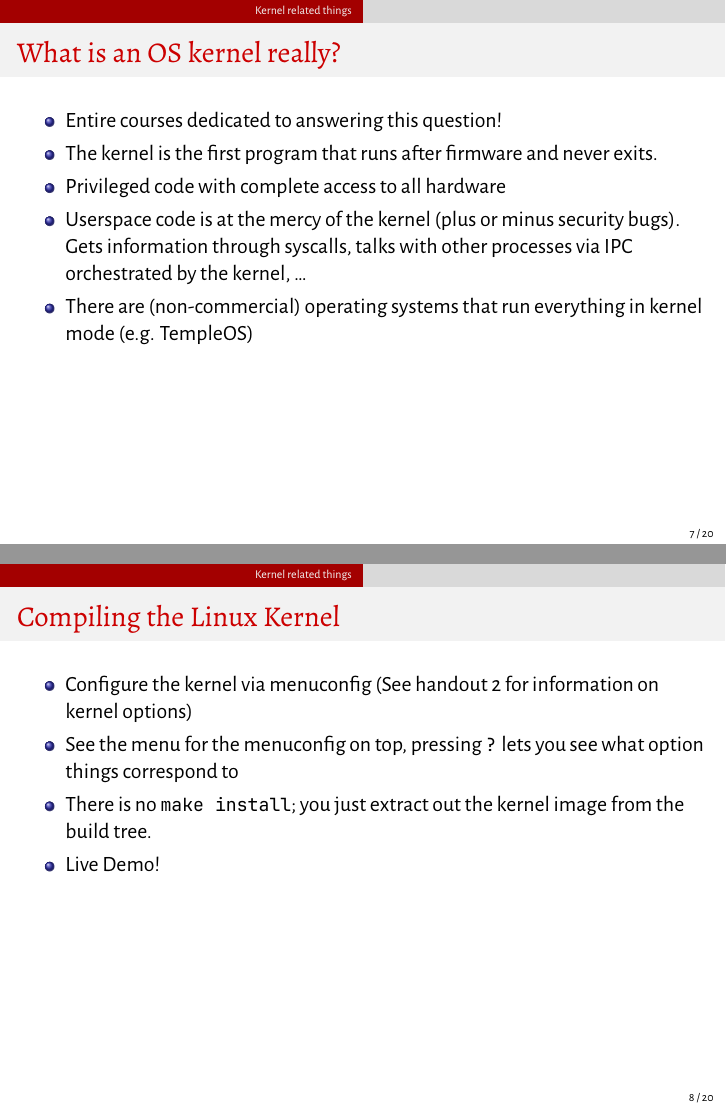
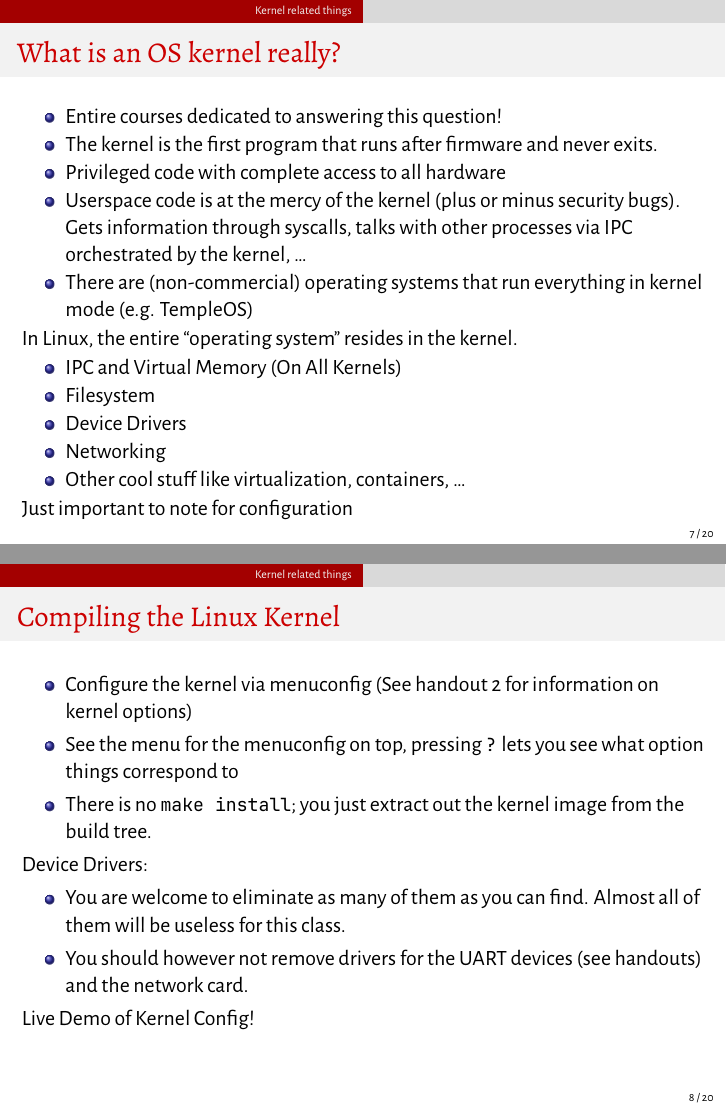
Before and after one commit to junikimm717/fls-lectures, LaTeX slides (lecture3/lecture.tex): pages 7 and 8 of 20, joined at a grey line. Compiled offline with XeLaTeX.

Commit message:
update lectures

```diff
--- a/lecture3/lecture.tex
+++ b/lecture3/lecture.tex
@@ -61,6 +61,15 @@
     \item There are (non-commercial) operating systems that run everything in
       kernel mode (e.g. TempleOS)
   \end{itemize}
+  In Linux, the entire ``operating system'' resides in the kernel.
+  \begin{itemize}
+    \item IPC and Virtual Memory (On All Kernels)
+    \item Filesystem
+    \item Device Drivers
+    \item Networking
+    \item Other cool stuff like virtualization, containers, \dots
+  \end{itemize}
+  Just important to note for configuration
 \end{frame}
 
 \begin{frame}{Compiling the Linux Kernel}
@@ -71,8 +80,15 @@
       things correspond to
     \item There is no \texttt{make install}; you just extract out the kernel
       image from the build tree.
-    \item Live Demo!
   \end{itemize}
+  Device Drivers:
+  \begin{itemize}
+    \item You are welcome to eliminate as many of them as you can find. Almost
+      all of them will be useless for this class.
+    \item You should however not remove drivers for the UART devices (see
+      handouts) and the network card.
+  \end{itemize}
+  Live Demo of Kernel Config!
 \end{frame}
 
 \begin{frame}[t]{Kernel Module System}
```
Also changed, not shown: lecture4/lecture.tex (+1 -0 lines), lecture5/lecture.tex (+9 -0 lines), lecture3/lecture.tex (20 more changed lines).
